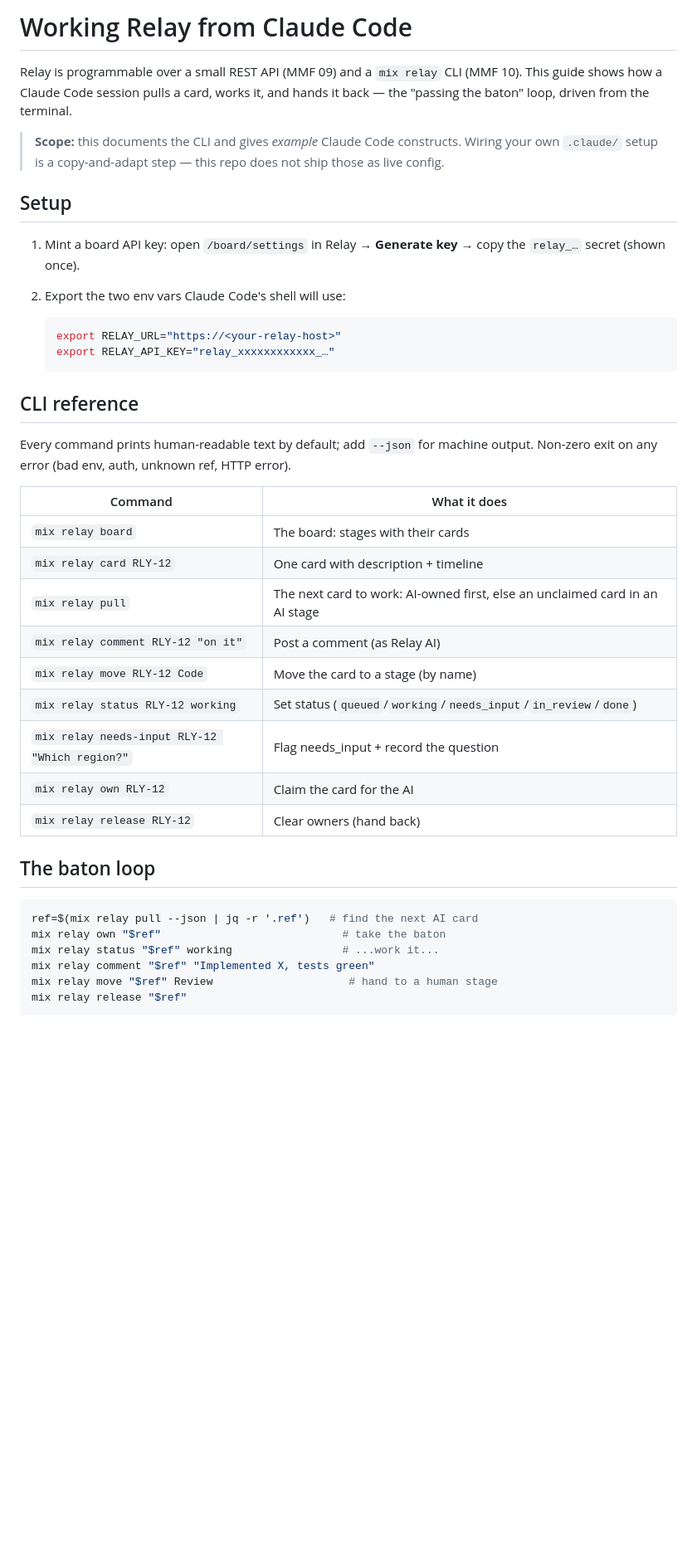
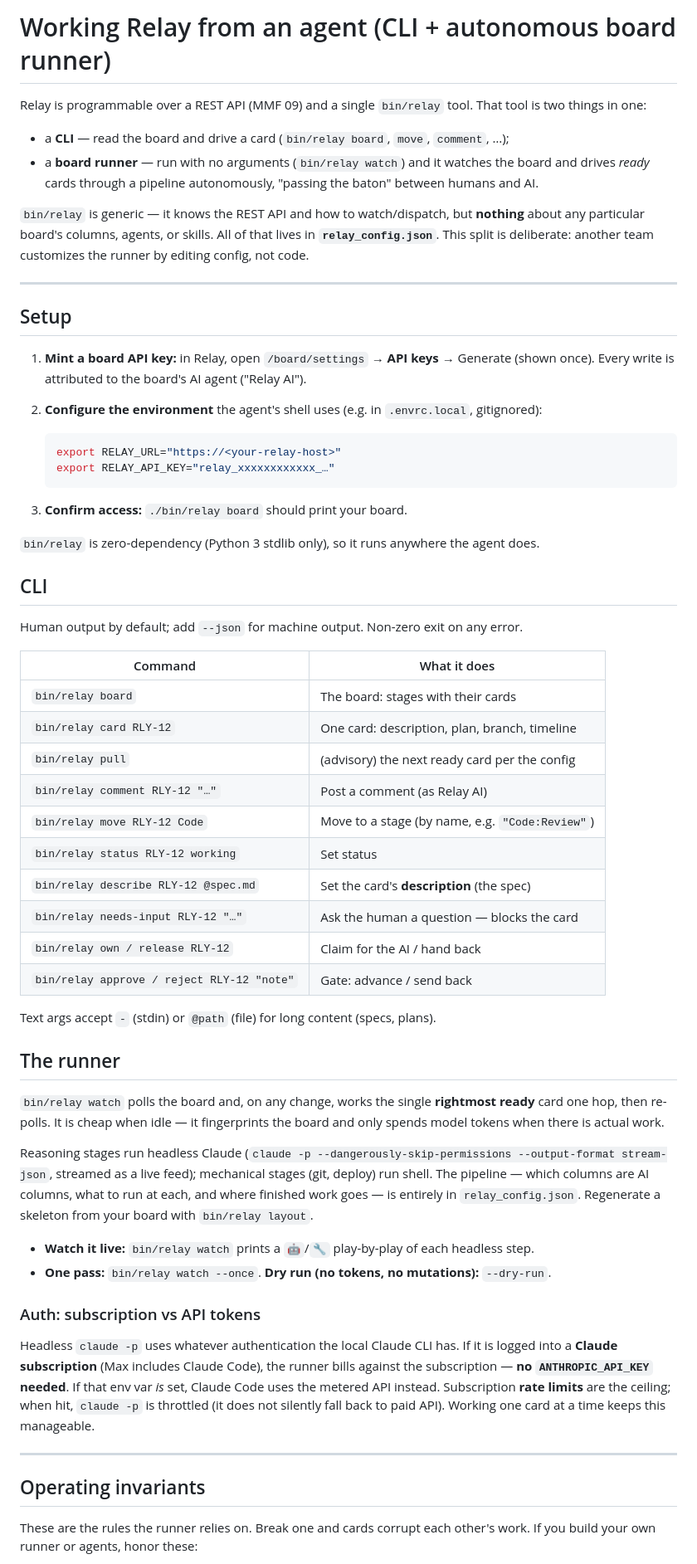
Before and after one commit to jeremylightsmith/relay, a Markdown page: docs/agent-integration.md, the part around one of its changes. Shown at 83% size. GitHub-like rendering; blank space fills up the shorter version.

````diff
--- a/docs/agent-integration.md
+++ b/docs/agent-integration.md
@@ -1,46 +1,77 @@
-# Working Relay from Claude Code
+# Working Relay from an agent (CLI + autonomous board runner)
 
-Relay is programmable over a small REST API (MMF 09) and a `mix relay` CLI (MMF 10). This guide
-shows how a Claude Code session pulls a card, works it, and hands it back — the "passing the
-baton" loop, driven from the terminal.
+Relay is programmable over a REST API (MMF 09) and a single `bin/relay` tool. That tool is two
+things in one:
 
-> **Scope:** this documents the CLI and gives *example* Claude Code constructs. Wiring your own
-> `.claude/` setup is a copy-and-adapt step — this repo does not ship those as live config.
+- a **CLI** — read the board and drive a card (`bin/relay board`, `move`, `comment`, …);
+- a **board runner** — run with no arguments (`bin/relay watch`) and it watches the board and
+  drives *ready* cards through a pipeline autonomously, "passing the baton" between humans and AI.
+
+`bin/relay` is generic — it knows the REST API and how to watch/dispatch, but **nothing** about
+any particular board's columns, agents, or skills. All of that lives in **`relay_config.json`**.
+This split is deliberate: another team customizes the runner by editing config, not code.
+
+---
 
 ## Setup
 
-1. Mint a board API key: open `/board/settings` in Relay → **Generate key** → copy the
-   `relay_…` secret (shown once).
-2. Export the two env vars Claude Code's shell will use:
+1. **Mint a board API key:** in Relay, open `/board/settings` → **API keys** → Generate (shown
+   once). Every write is attributed to the board's AI agent ("Relay AI").
+2. **Configure the environment** the agent's shell uses (e.g. in `.envrc.local`, gitignored):
 
    ```bash
    export RELAY_URL="https://<your-relay-host>"
    export RELAY_API_KEY="relay_xxxxxxxxxxxx_…"
    ```
+3. **Confirm access:** `./bin/relay board` should print your board.
 
-## CLI reference
+`bin/relay` is zero-dependency (Python 3 stdlib only), so it runs anywhere the agent does.
 
-Every command prints human-readable text by default; add `--json` for machine output. Non-zero
-exit on any error (bad env, auth, unknown ref, HTTP error).
+## CLI
+
+Human output by default; add `--json` for machine output. Non-zero exit on any error.
 
 | Command | What it does |
 |---|---|
-| `mix relay board` | The board: stages with their cards |
-| `mix relay card RLY-12` | One card with description + timeline |
-| `mix relay pull` | The next card to work: AI-owned first, else an unclaimed card in an AI stage |
-| `mix relay comment RLY-12 "on it"` | Post a comment (as Relay AI) |
-| `mix relay move RLY-12 Code` | Move the card to a stage (by name) |
-| `mix relay status RLY-12 working` | Set status (`queued`/`working`/`needs_input`/`in_review`/`done`) |
-| `mix relay needs-input RLY-12 "Which region?"` | Flag needs_input + record the question |
-| `mix relay own RLY-12` | Claim the card for the AI |
-| `mix relay release RLY-12` | Clear owners (hand back) |
+| `bin/relay board` | The board: stages with their cards |
+| `bin/relay card RLY-12` | One card: description, plan, branch, timeline |
+| `bin/relay pull` | (advisory) the next ready card per the config |
+| `bin/relay comment RLY-12 "…"` | Post a comment (as Relay AI) |
+| `bin/relay move RLY-12 Code` | Move to a stage (by name, e.g. `"Code:Review"`) |
+| `bin/relay status RLY-12 working` | Set status |
+| `bin/relay describe RLY-12 @spec.md` | Set the card's **description** (the spec) |
+| `bin/relay needs-input RLY-12 "…"` | Ask the human a question — blocks the card |
+| `bin/relay own / release RLY-12` | Claim for the AI / hand back |
+| `bin/relay approve / reject RLY-12 "note"` | Gate: advance / send back |
 
-## The baton loop
+Text args accept `-` (stdin) or `@path` (file) for long content (specs, plans).
 
-```bash
-ref=$(mix relay pull --json | jq -r '.ref')   # find the next AI card
-mix relay own "$ref"                            # take the baton
-mix relay status "$ref" working                 # ...work it...
-mix relay comment "$ref" "Implemented X, tests green"
-mix relay move "$ref" Review                     # hand to a human stage
-mix relay release "$ref"
+## The runner
+
+`bin/relay watch` polls the board and, on any change, works the single **rightmost ready** card
+one hop, then re-polls. It is cheap when idle — it fingerprints the board and only spends model
+tokens when there is actual work.
+
+Reasoning stages run headless Claude (`claude -p --dangerously-skip-permissions --output-format
+stream-json`, streamed as a live feed); mechanical stages (git, deploy) run shell. The pipeline —
+which columns are AI columns, what to run at each, and where finished work goes — is entirely in
+`relay_config.json`. Regenerate a skeleton from your board with `bin/relay layout`.
+
+- **Watch it live:** `bin/relay watch` prints a `🤖`/`🔧` play-by-play of each headless step.
+- **One pass:** `bin/relay watch --once`. **Dry run (no tokens, no mutations):** `--dry-run`.
+
+### Auth: subscription vs API tokens
+
+Headless `claude -p` uses whatever authentication the local Claude CLI has. If it is logged into
+a **Claude subscription** (Max includes Claude Code), the runner bills against the subscription —
+**no `ANTHROPIC_API_KEY` needed**. If that env var *is* set, Claude Code uses the metered API
+instead. Subscription **rate limits** are the ceiling; when hit, `claude -p` is throttled (it does
+not silently fall back to paid API). Working one card at a time keeps this manageable.
+
+---
+
+## Operating invariants
+
+These are the rules the runner relies on. Break one and cards corrupt each other's work. If you
+build your own runner or agents, honor these:
+
````
Also changed, not shown: other parts of docs/agent-integration.md (+56 -40 lines).
